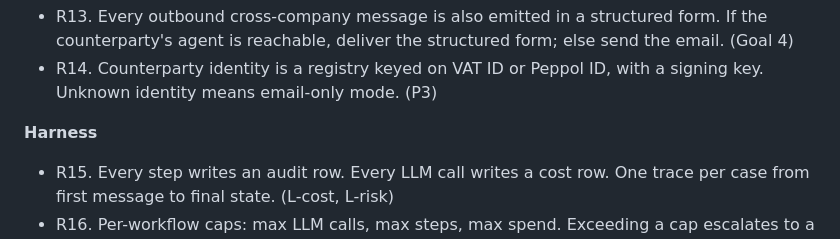
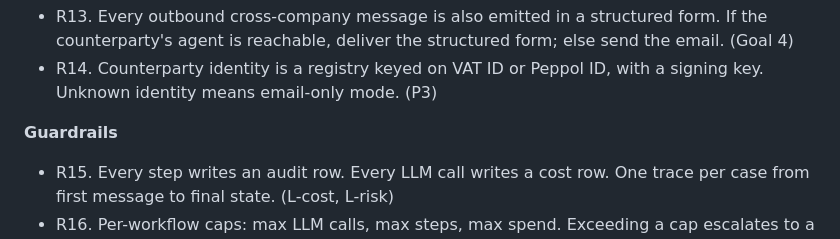
Before and after one commit to Danialmonachan11/finance-agentic-network, a Markdown page: docs/prd.md, the part around the change. Drawn GitHub-style.

```diff
--- a/docs/prd.md
+++ b/docs/prd.md
@@ -140,7 +140,7 @@ lever (L-risk, L-fresh, L-cost).
 - R14. Counterparty identity is a registry keyed on VAT ID or Peppol ID,
   with a signing key. Unknown identity means email-only mode. (P3)
 
-**Harness**
+**Guardrails**
 - R15. Every step writes an audit row. Every LLM call writes a cost row.
   One trace per case from first message to final state. (L-cost, L-risk)
 - R16. Per-workflow caps: max LLM calls, max steps, max spend. Exceeding
```
Also changed, not shown: ROADMAP.md (+3 -3 lines), docs/market/pain-points-network.md (+4 -4 lines).
